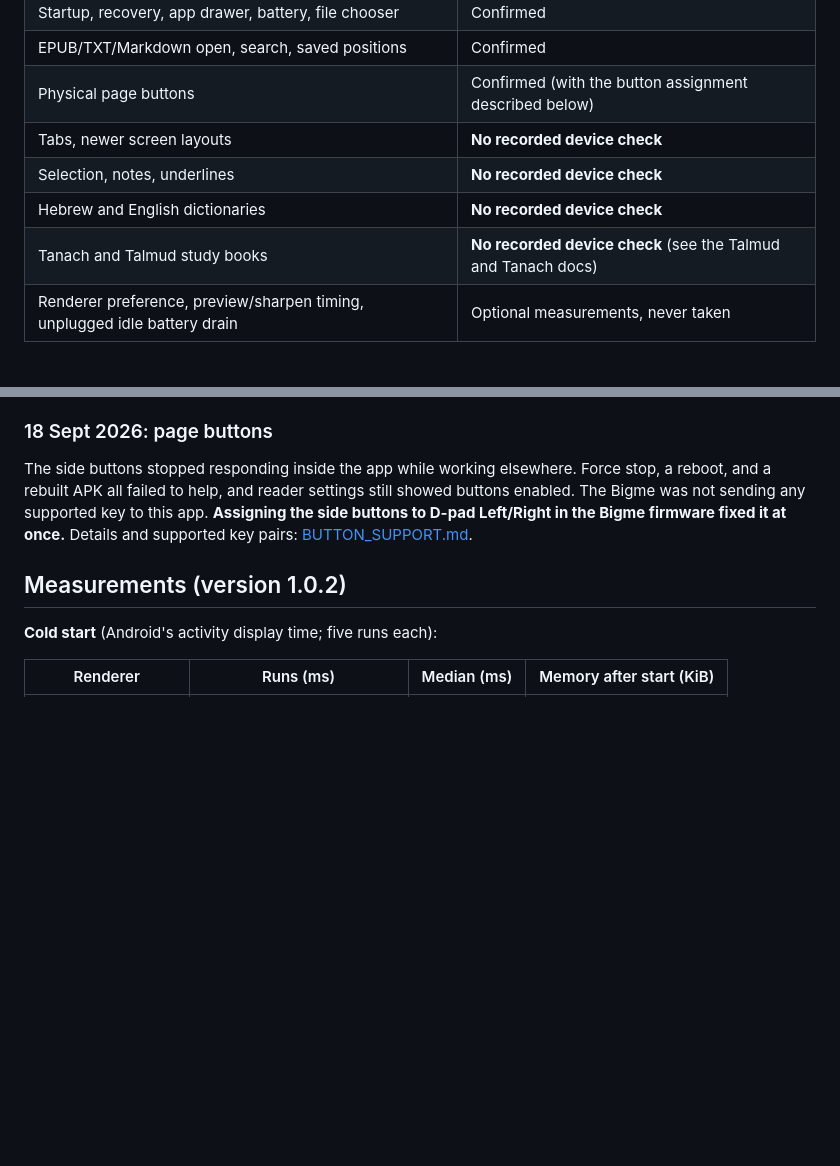
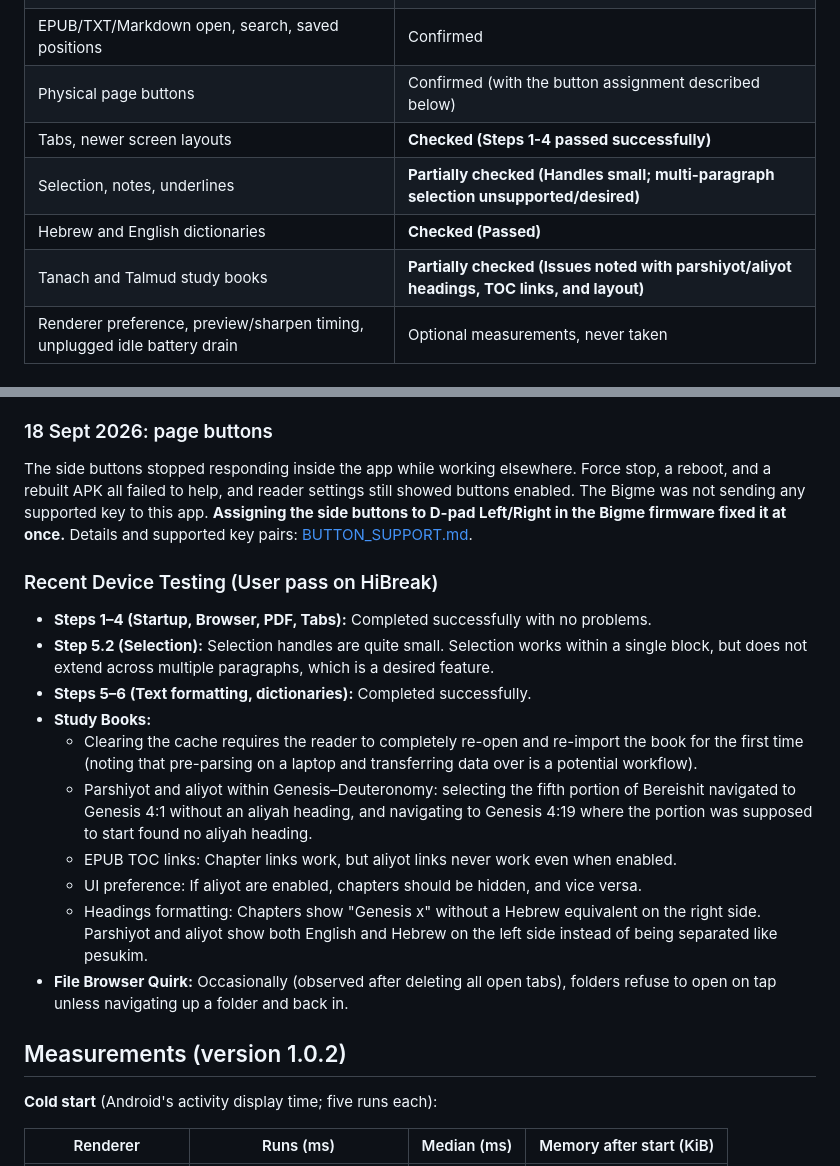
Before and after one commit to brdsllg/eink_launcher, a Markdown page: docs/DEVICE_TESTING.md, 2 parts joined by grey strips. Drawn GitHub-style; blank space fills up the shorter version.

Commit message:
docs: update device testing results with recent user feedback
Co-authored-by: aider (gemini/gemini-3.5-flash-lite) <aider@aider.chat>

```diff
--- a/docs/DEVICE_TESTING.md
+++ b/docs/DEVICE_TESTING.md
@@ -16,10 +16,10 @@ refresh-mode name was never recorded.
 | Startup, recovery, app drawer, battery, file chooser | Confirmed |
 | EPUB/TXT/Markdown open, search, saved positions | Confirmed |
 | Physical page buttons | Confirmed (with the button assignment described below) |
-| Tabs, newer screen layouts | **No recorded device check** |
-| Selection, notes, underlines | **No recorded device check** |
-| Hebrew and English dictionaries | **No recorded device check** |
-| Tanach and Talmud study books | **No recorded device check** (see the Talmud and Tanach docs) |
+| Tabs, newer screen layouts | **Checked (Steps 1-4 passed successfully)** |
+| Selection, notes, underlines | **Partially checked (Handles small; multi-paragraph selection unsupported/desired)** |
+| Hebrew and English dictionaries | **Checked (Passed)** |
+| Tanach and Talmud study books | **Partially checked (Issues noted with parshiyot/aliyot headings, TOC links, and layout)** |
 | Renderer preference, preview/sharpen timing, unplugged idle battery drain | Optional measurements, never taken |
 
 ## Test history
@@ -76,6 +76,19 @@ stop, a reboot, and a rebuilt APK all failed to help, and reader settings still
 buttons enabled. The Bigme was not sending any supported key to this app. **Assigning
 the side buttons to D-pad Left/Right in the Bigme firmware fixed it at once.** Details
 and supported key pairs: [BUTTON_SUPPORT.md](BUTTON_SUPPORT.md).
+
+### Recent Device Testing (User pass on HiBreak)
+
+- **Steps 1–4 (Startup, Browser, PDF, Tabs):** Completed successfully with no problems.
+- **Step 5.2 (Selection):** Selection handles are quite small. Selection works within a single block, but does not extend across multiple paragraphs, which is a desired feature.
+- **Steps 5–6 (Text formatting, dictionaries):** Completed successfully.
+- **Study Books:**
+  - Clearing the cache requires the reader to completely re-open and re-import the book for the first time (noting that pre-parsing on a laptop and transferring data over is a potential workflow).
+  - Parshiyot and aliyot within Genesis–Deuteronomy: selecting the fifth portion of Bereishit navigated to Genesis 4:1 without an aliyah heading, and navigating to Genesis 4:19 where the portion was supposed to start found no aliyah heading.
+  - EPUB TOC links: Chapter links work, but aliyot links never work even when enabled.
+  - UI preference: If aliyot are enabled, chapters should be hidden, and vice versa.
+  - Headings formatting: Chapters show "Genesis x" without a Hebrew equivalent on the right side. Parshiyot and aliyot show both English and Hebrew on the left side instead of being separated like pesukim.
+- **File Browser Quirk:** Occasionally (observed after deleting all open tabs), folders refuse to open on tap unless navigating up a folder and back in.
 
 ## Measurements (version 1.0.2)
 
```
